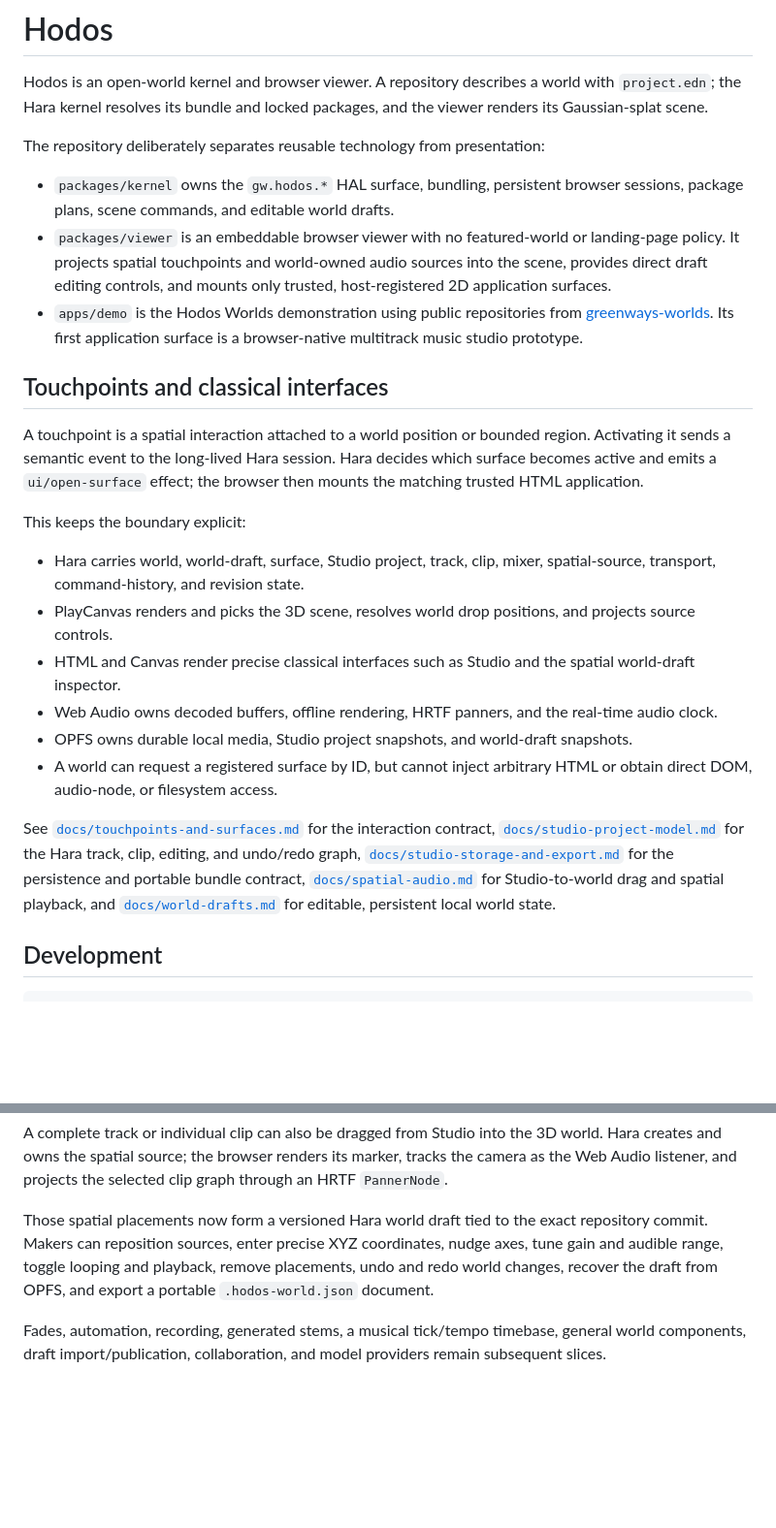
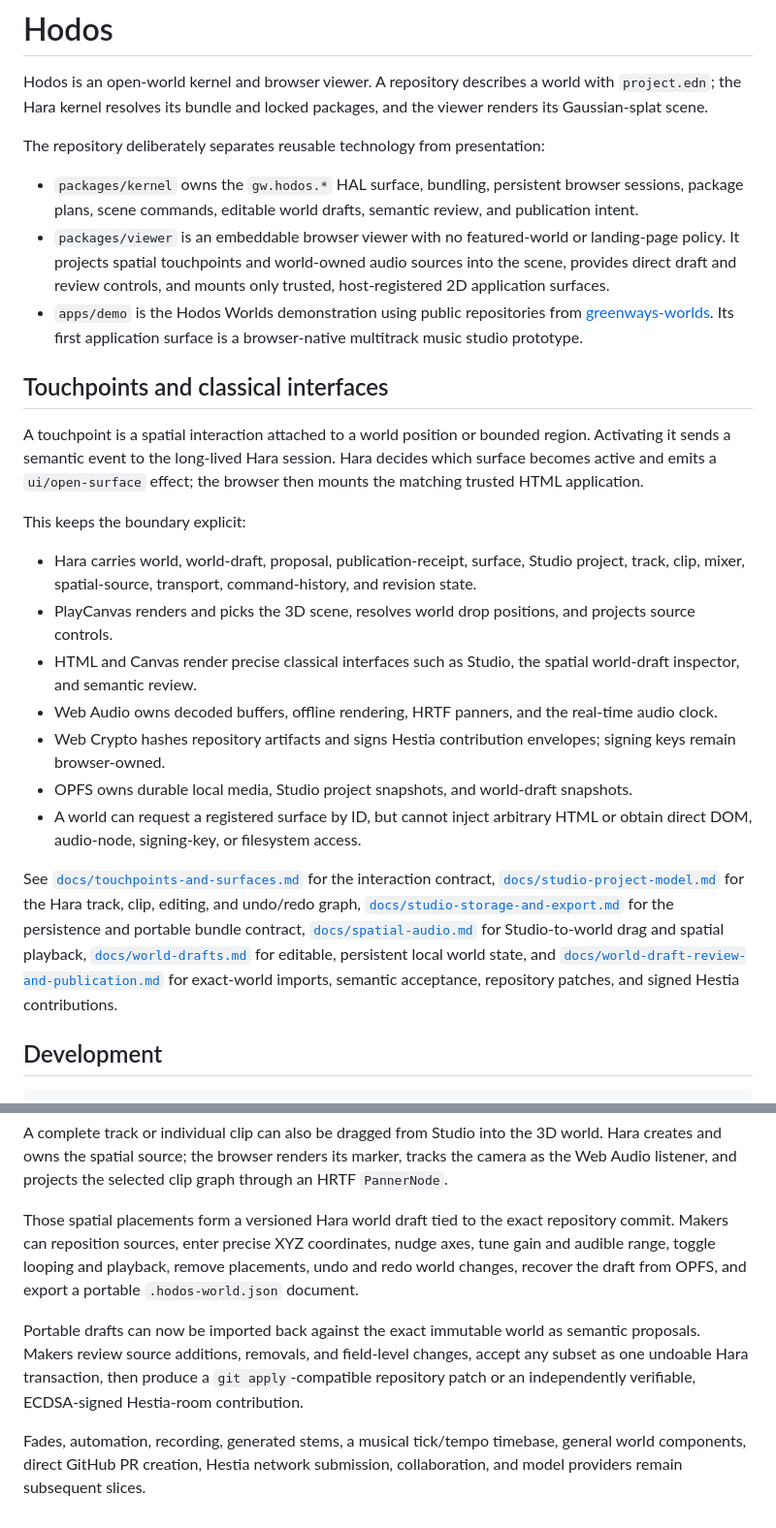
Before and after one commit to greenways-ai/hodos, a Markdown page: README.md, 2 parts joined by grey strips. Shown at 97% size. Drawn GitHub-style; blank space fills up the shorter version.

Commit message:
Document draft review and publication workflow

```diff
--- a/README.md
+++ b/README.md
@@ -7,10 +7,11 @@ packages, and the viewer renders its Gaussian-splat scene.
 The repository deliberately separates reusable technology from presentation:
 
 - `packages/kernel` owns the `gw.hodos.*` HAL surface, bundling, persistent
-  browser sessions, package plans, scene commands, and editable world drafts.
+  browser sessions, package plans, scene commands, editable world drafts,
+  semantic review, and publication intent.
 - `packages/viewer` is an embeddable browser viewer with no featured-world or
   landing-page policy. It projects spatial touchpoints and world-owned audio
-  sources into the scene, provides direct draft editing controls, and mounts
+  sources into the scene, provides direct draft and review controls, and mounts
   only trusted, host-registered 2D application surfaces.
 - `apps/demo` is the Hodos Worlds demonstration using public repositories from
   [greenways-worlds](https://github.com/greenways-worlds). Its first application
@@ -25,18 +26,21 @@ the browser then mounts the matching trusted HTML application.
 
 This keeps the boundary explicit:
 
-- Hara carries world, world-draft, surface, Studio project, track, clip, mixer,
-  spatial-source, transport, command-history, and revision state.
+- Hara carries world, world-draft, proposal, publication-receipt, surface,
+  Studio project, track, clip, mixer, spatial-source, transport,
+  command-history, and revision state.
 - PlayCanvas renders and picks the 3D scene, resolves world drop positions, and
   projects source controls.
-- HTML and Canvas render precise classical interfaces such as Studio and the
-  spatial world-draft inspector.
+- HTML and Canvas render precise classical interfaces such as Studio, the
+  spatial world-draft inspector, and semantic review.
 - Web Audio owns decoded buffers, offline rendering, HRTF panners, and the
   real-time audio clock.
+- Web Crypto hashes repository artifacts and signs Hestia contribution
+  envelopes; signing keys remain browser-owned.
 - OPFS owns durable local media, Studio project snapshots, and world-draft
   snapshots.
 - A world can request a registered surface by ID, but cannot inject arbitrary
-  HTML or obtain direct DOM, audio-node, or filesystem access.
+  HTML or obtain direct DOM, audio-node, signing-key, or filesystem access.
 
 See [`docs/touchpoints-and-surfaces.md`](docs/touchpoints-and-surfaces.md) for
 the interaction contract,
@@ -45,9 +49,12 @@ track, clip, editing, and undo/redo graph,
 [`docs/studio-storage-and-export.md`](docs/studio-storage-and-export.md) for the
 persistence and portable bundle contract,
 [`docs/spatial-audio.md`](docs/spatial-audio.md) for Studio-to-world drag and
-spatial playback, and
+spatial playback,
 [`docs/world-drafts.md`](docs/world-drafts.md) for editable, persistent local
-world state.
+world state, and
+[`docs/world-draft-review-and-publication.md`](docs/world-draft-review-and-publication.md)
+for exact-world imports, semantic acceptance, repository patches, and signed
+Hestia contributions.
 
 ## Development
 
@@ -71,12 +78,18 @@ A complete track or individual clip can also be dragged from Studio into the
 marker, tracks the camera as the Web Audio listener, and projects the selected
 clip graph through an HRTF `PannerNode`.
 
-Those spatial placements now form a versioned Hara world draft tied to the
-exact repository commit. Makers can reposition sources, enter precise XYZ
+Those spatial placements form a versioned Hara world draft tied to the exact
+repository commit. Makers can reposition sources, enter precise XYZ
 coordinates, nudge axes, tune gain and audible range, toggle looping and
 playback, remove placements, undo and redo world changes, recover the draft
 from OPFS, and export a portable `.hodos-world.json` document.
 
+Portable drafts can now be imported back against the exact immutable world as
+semantic proposals. Makers review source additions, removals, and field-level
+changes, accept any subset as one undoable Hara transaction, then produce a
+`git apply`-compatible repository patch or an independently verifiable,
+ECDSA-signed Hestia-room contribution.
+
 Fades, automation, recording, generated stems, a musical tick/tempo timebase,
-general world components, draft import/publication, collaboration, and model
-providers remain subsequent slices.
+general world components, direct GitHub PR creation, Hestia network submission,
+collaboration, and model providers remain subsequent slices.
```
